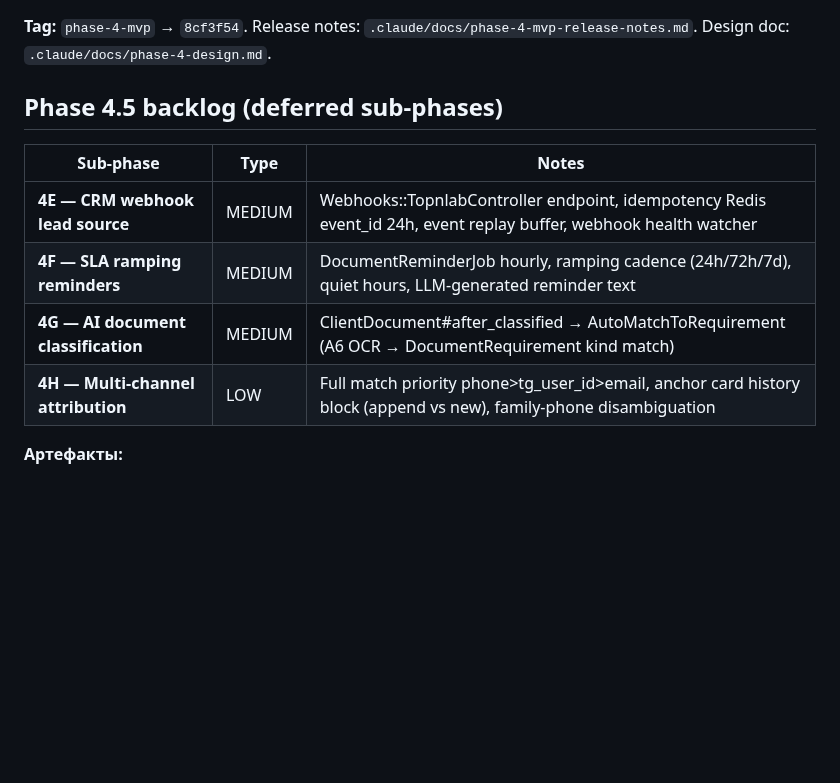
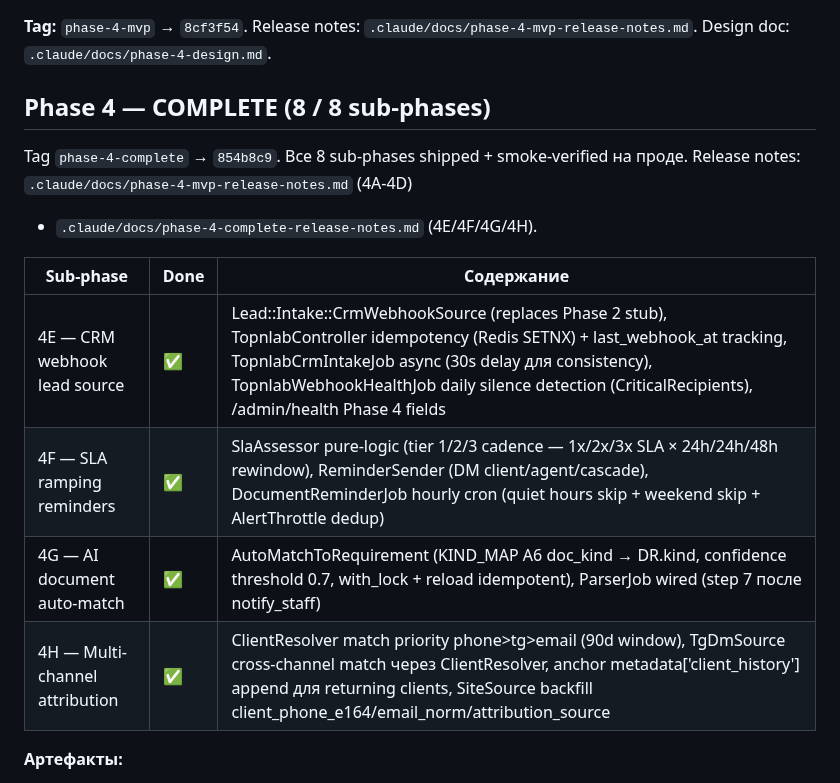
Before and after one commit to nick4man/victory, a Markdown page: .claude/memory/progress.md, the part around the change. Drawn GitHub-style; blank space fills up the shorter version.

```diff
--- a/.claude/memory/progress.md
+++ b/.claude/memory/progress.md
@@ -89,14 +89,18 @@
 
 **Tag:** `phase-4-mvp` → `8cf3f54`. Release notes: `.claude/docs/phase-4-mvp-release-notes.md`. Design doc: `.claude/docs/phase-4-design.md`.
 
-## Phase 4.5 backlog (deferred sub-phases)
+## Phase 4 — COMPLETE (8 / 8 sub-phases)
 
-| Sub-phase | Type | Notes |
+Tag `phase-4-complete` → `854b8c9`. Все 8 sub-phases shipped + smoke-verified
+на проде. Release notes: `.claude/docs/phase-4-mvp-release-notes.md` (4A-4D)
++ `.claude/docs/phase-4-complete-release-notes.md` (4E/4F/4G/4H).
+
+| Sub-phase | Done | Содержание |
 |---|---|---|
-| **4E — CRM webhook lead source** | MEDIUM | Webhooks::TopnlabController endpoint, idempotency Redis event_id 24h, event replay buffer, webhook health watcher |
-| **4F — SLA ramping reminders** | MEDIUM | DocumentReminderJob hourly, ramping cadence (24h/72h/7d), quiet hours, LLM-generated reminder text |
-| **4G — AI document classification** | MEDIUM | ClientDocument#after_classified → AutoMatchToRequirement (A6 OCR → DocumentRequirement kind match) |
-| **4H — Multi-channel attribution** | LOW | Full match priority phone>tg_user_id>email, anchor card history block (append vs new), family-phone disambiguation |
+| 4E — CRM webhook lead source | ✅ | Lead::Intake::CrmWebhookSource (replaces Phase 2 stub), TopnlabController idempotency (Redis SETNX) + last_webhook_at tracking, TopnlabCrmIntakeJob async (30s delay для consistency), TopnlabWebhookHealthJob daily silence detection (CriticalRecipients), /admin/health Phase 4 fields |
+| 4F — SLA ramping reminders | ✅ | SlaAssessor pure-logic (tier 1/2/3 cadence — 1x/2x/3x SLA × 24h/24h/48h rewindow), ReminderSender (DM client/agent/cascade), DocumentReminderJob hourly cron (quiet hours skip + weekend skip + AlertThrottle dedup) |
+| 4G — AI document auto-match | ✅ | AutoMatchToRequirement (KIND_MAP A6 doc_kind → DR.kind, confidence threshold 0.7, with_lock + reload idempotent), ParserJob wired (step 7 после notify_staff) |
+| 4H — Multi-channel attribution | ✅ | ClientResolver match priority phone>tg>email (90d window), TgDmSource cross-channel match через ClientResolver, anchor metadata['client_history'] append для returning clients, SiteSource backfill client_phone_e164/email_norm/attribution_source |
 
 **Артефакты:**
 - Role handbook PDF (12-15 стр) доставлен в @nick4man DM 18.05.26 (message_id 13)
```
Also changed, not shown: .claude/docs/phase-4-complete-release-notes.md (added, +137 -0 lines).
